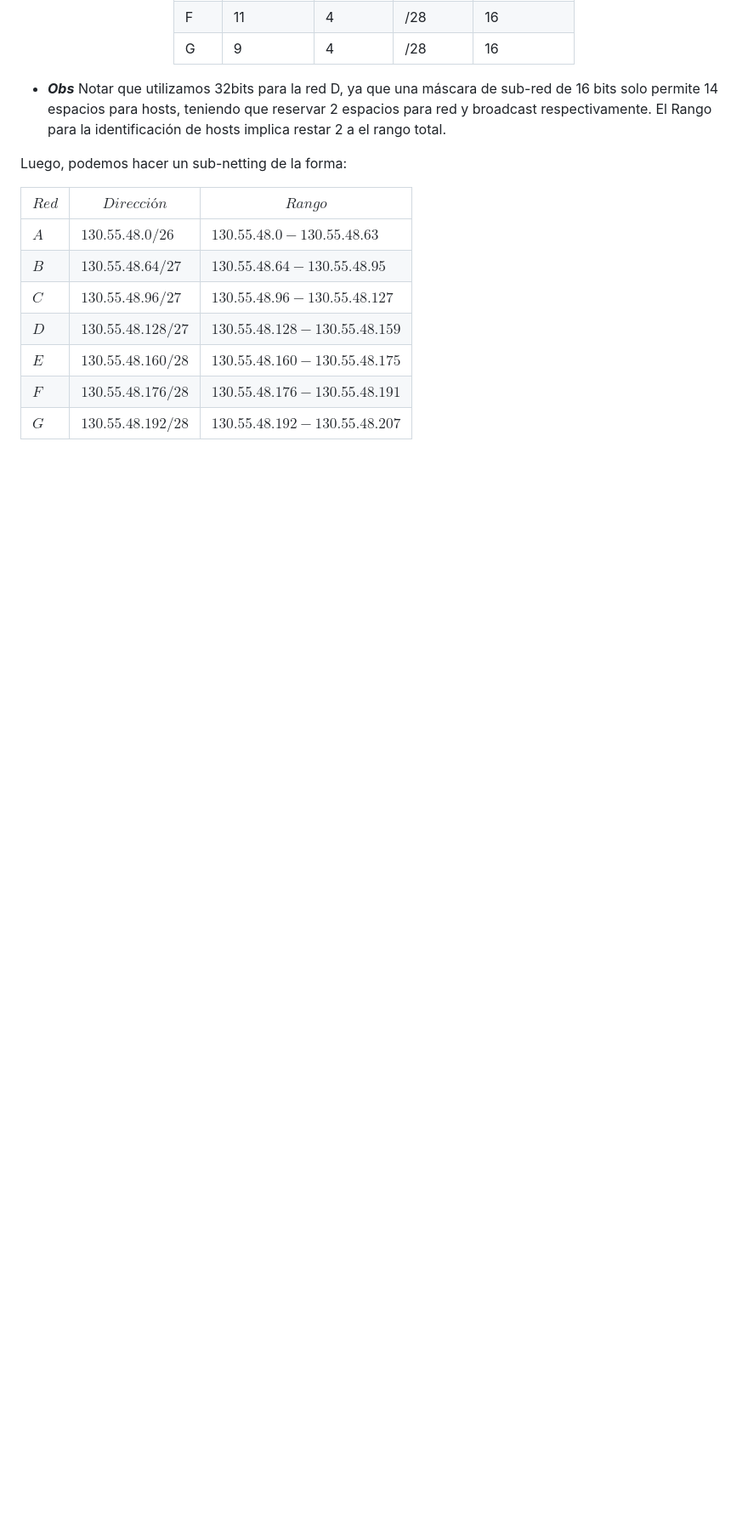
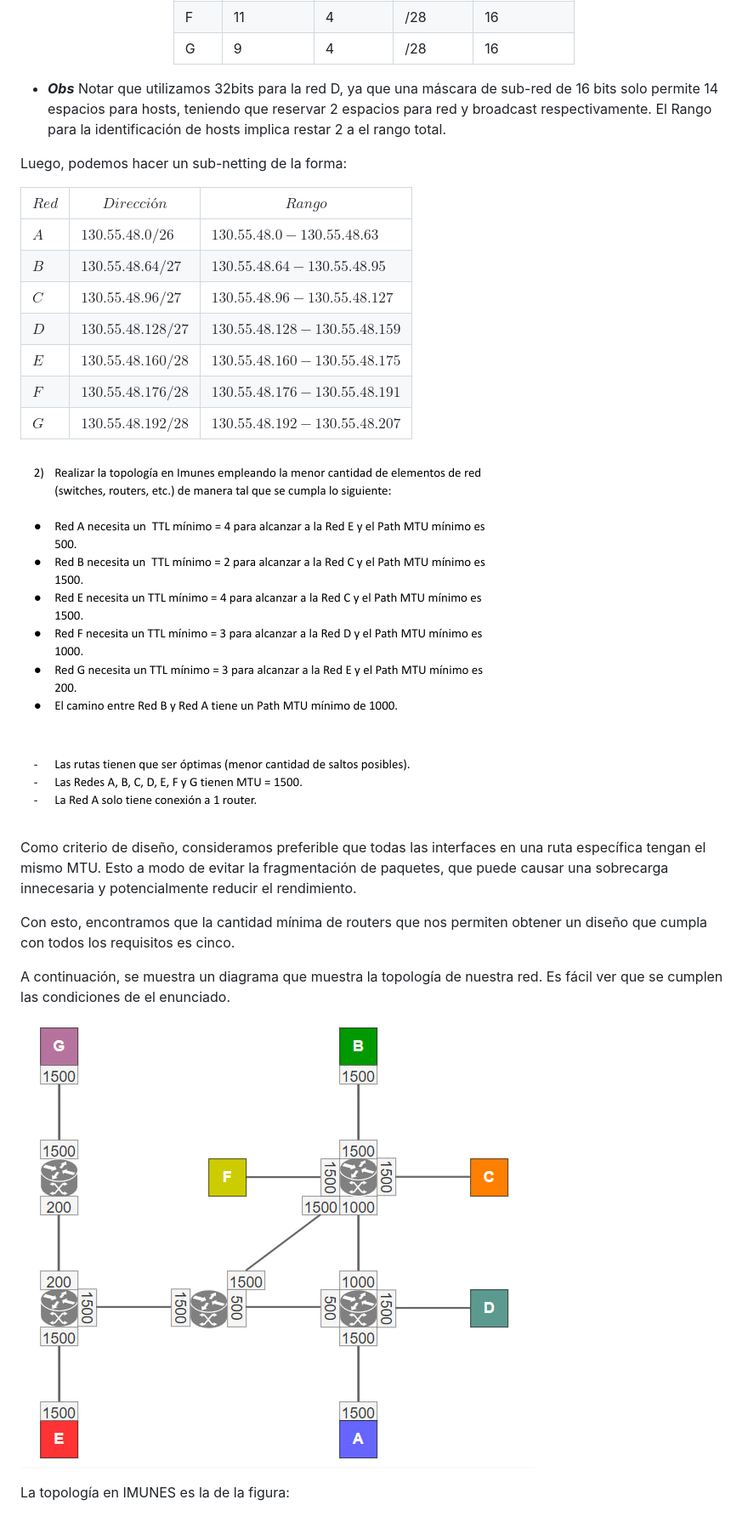
Before and after one commit to Lautaro-De-Lucia/CDD-TP-LAN, a Markdown page: Informe.md, the part around the change. Shown at 85% size. Drawn GitHub-style; pictures changed too: image-2.png (added), image-3.png (added); blank space fills up the shorter version.

Commit message:
Agrego topologia imunes

```diff
--- a/Informe.md
+++ b/Informe.md
@@ -52,3 +52,16 @@ Luego, podemos hacer un sub-netting de la forma:
 | $E$ | $130.55.48.160/28$| $130.55.48.160 - 130.55.48.175$ |
 | $F$ | $130.55.48.176/28$ | $130.55.48.176 - 130.55.48.191$ |
 | $G$ | $130.55.48.192/28$| $130.55.48.192 - 130.55.48.207$ |
+
+![Alt text](image-2.png)
+
+Como criterio de diseño, consideramos preferible que todas las interfaces en una ruta específica tengan el mismo MTU. Esto a modo de evitar la fragmentación de paquetes, que puede causar una sobrecarga innecesaria y potencialmente reducir el rendimiento.
+
+Con esto, encontramos que la cantidad mínima de routers que nos permiten obtener un diseño que cumpla con todos los requisitos es cinco.
+
+A continuación, se muestra un diagrama que muestra la topología de nuestra red. Es fácil ver que se cumplen las condiciones de el enunciado.
+
+
+![Alt text](image-3.png)
+
+La topología en IMUNES es la de la figura:
```
Also changed, not shown: Diseñov1.png (added), Diseñov2.png (added), 5 other files.
